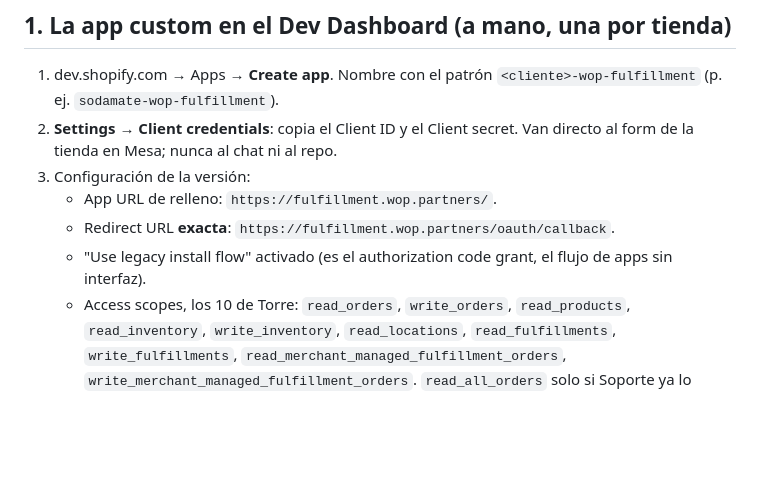
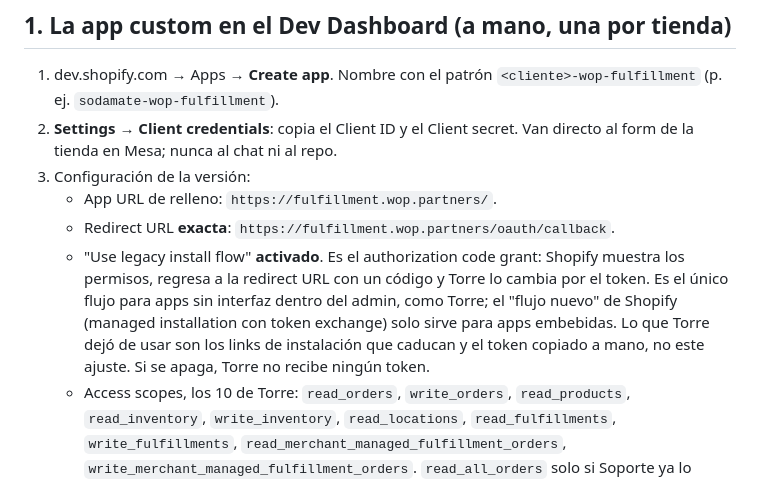
Before and after one commit to ChemaLebo/torre, a Markdown page: docs/alta-cliente-shopify.md, the part around the change. Rendered like a GitHub page; blank space fills up the shorter version.

Commit message:
docs: por qué 'Use legacy install flow' se queda activado en cada app

```diff
--- a/docs/alta-cliente-shopify.md
+++ b/docs/alta-cliente-shopify.md
@@ -16,7 +16,7 @@ Proceso vigente desde el 2026-10-21 (primer uso: Soda Mate). Sustituye el link d
 3. Configuración de la versión:
    - App URL de relleno: `https://fulfillment.wop.partners/`.
    - Redirect URL **exacta**: `https://fulfillment.wop.partners/oauth/callback`.
-   - "Use legacy install flow" activado (es el authorization code grant, el flujo de apps sin interfaz).
+   - "Use legacy install flow" **activado**. Es el authorization code grant: Shopify muestra los permisos, regresa a la redirect URL con un código y Torre lo cambia por el token. Es el único flujo para apps sin interfaz dentro del admin, como Torre; el "flujo nuevo" de Shopify (managed installation con token exchange) solo sirve para apps embebidas. Lo que Torre dejó de usar son los links de instalación que caducan y el token copiado a mano, no este ajuste. Si se apaga, Torre no recibe ningún token.
    - Access scopes, los 10 de Torre: `read_orders`, `write_orders`, `read_products`, `read_inventory`, `write_inventory`, `read_locations`, `read_fulfillments`, `write_fulfillments`, `read_merchant_managed_fulfillment_orders`, `write_merchant_managed_fulfillment_orders`. `read_all_orders` solo si Soporte ya lo concedió a ESTA app (paso 6).
 4. **Distribution → Custom distribution** → la tienda del cliente (su dominio myshopify). "Allow multi-store installs" apagado: solo aplicaría a varias tiendas de una misma organización Plus.
 5. **Release / publicar la versión**: debe quedar Active. No generes el link de instalación: lo sustituye el botón.
```
